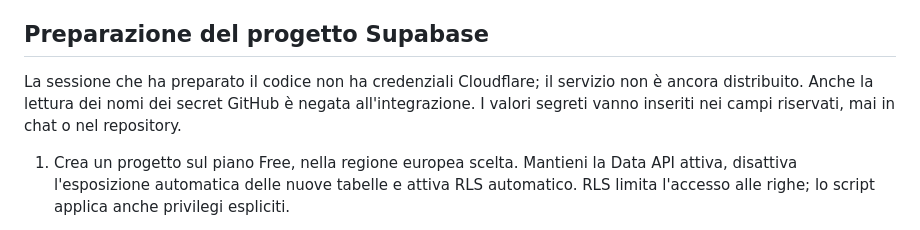
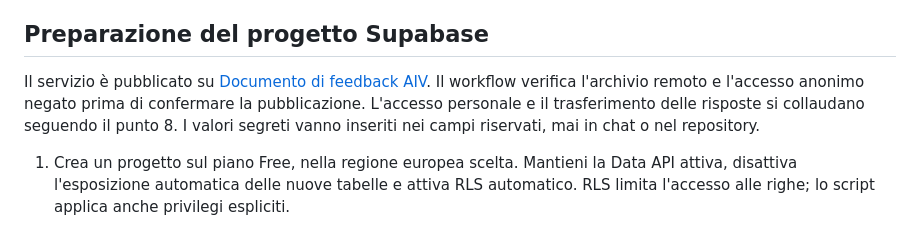
Before and after one commit to Roccobot/AIV, a Markdown page: cloud/feedback/README.md, the part around the change. Drawn GitHub-style.

Commit message:
Aggiorna la guida con il documento cloud pubblicato
Agent: Codex

```diff
--- a/cloud/feedback/README.md
+++ b/cloud/feedback/README.md
@@ -30,9 +30,11 @@ mai feedback personali o allegati nei commit del repository pubblico.
 
 ## Preparazione del progetto Supabase
 
-La sessione che ha preparato il codice non ha credenziali Cloudflare; il servizio non è
-ancora distribuito. Anche la lettura dei nomi dei secret GitHub è negata all'integrazione.
-I valori segreti vanno inseriti nei campi riservati, mai in chat o nel repository.
+Il servizio è pubblicato su
+[Documento di feedback AIV](https://aiv-feedback.roccobot-b90.workers.dev/feedback.html).
+Il workflow verifica l'archivio remoto e l'accesso anonimo negato prima di confermare la
+pubblicazione. L'accesso personale e il trasferimento delle risposte si collaudano seguendo
+il punto 8. I valori segreti vanno inseriti nei campi riservati, mai in chat o nel repository.
 
 1. Crea un progetto sul piano Free, nella regione europea scelta. Mantieni la Data API
    attiva, disattiva l'esposizione automatica delle nuove tabelle e attiva RLS automatico.
```
